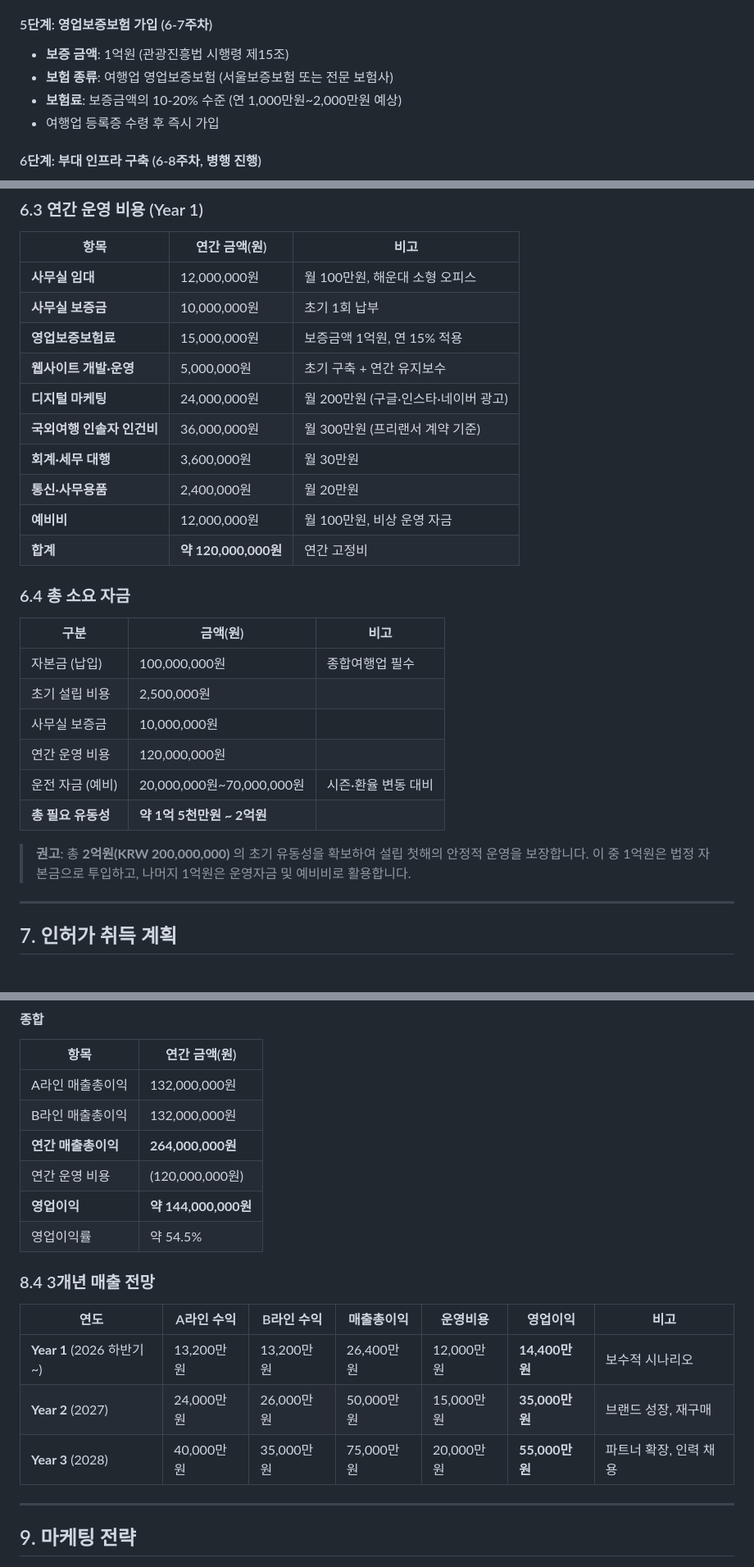
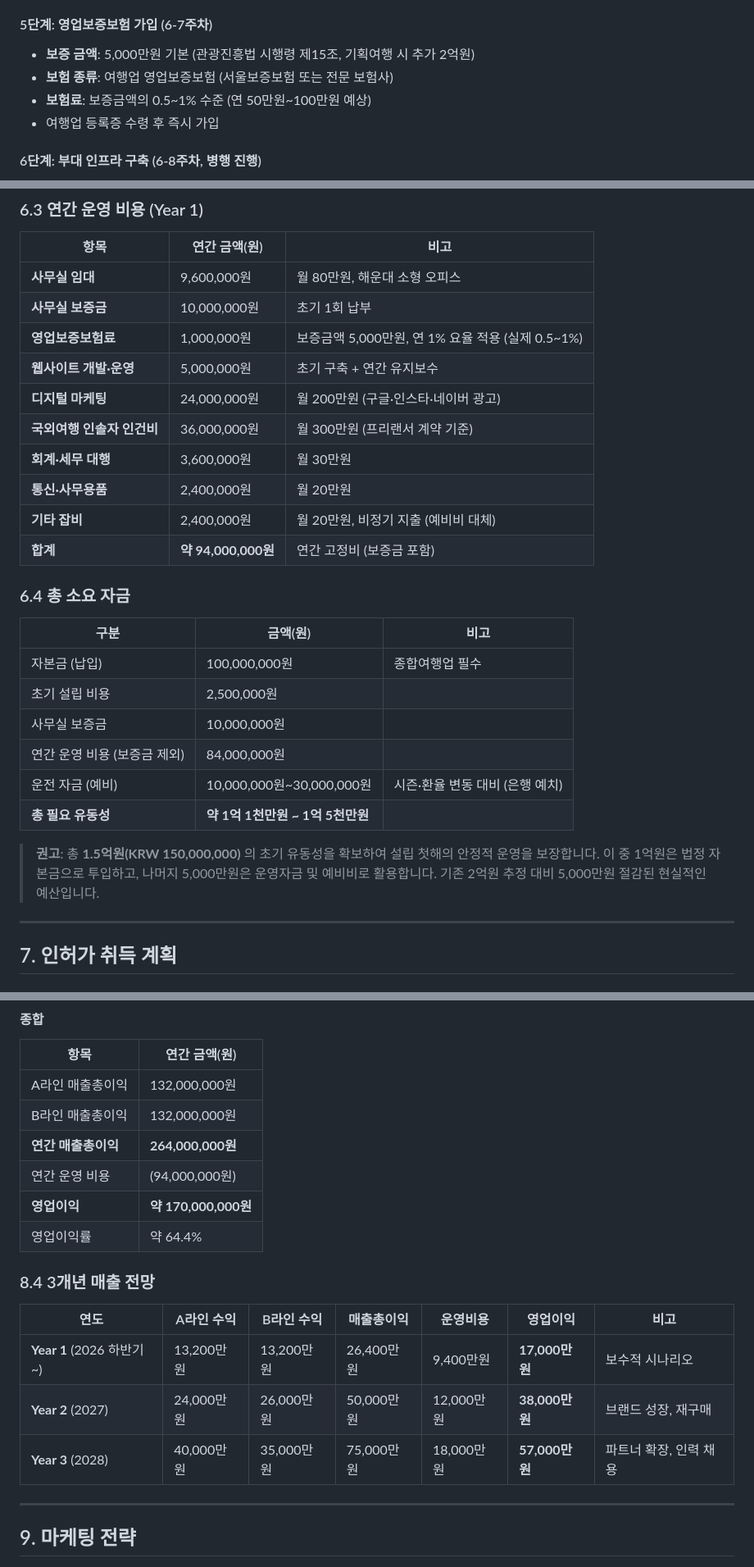
Before and after one commit to heesung2lee/resonateclub.github.io, a Markdown page: files/부산_해운대구_종합여행사_사업제안서.md, 3 parts joined by grey strips. Shown at 82% size. GitHub-like rendering.

```diff
--- a/files/부산_해운대구_종합여행사_사업제안서.md
+++ b/files/부산_해운대구_종합여행사_사업제안서.md
@@ -316,9 +316,9 @@
 
 #### 5단계: 영업보증보험 가입 (6-7주차)
 
-* **보증 금액**: 1억원 (관광진흥법 시행령 제15조)
+* **보증 금액**: 5,000만원 기본 (관광진흥법 시행령 제15조, 기획여행 시 추가 2억원)
 * **보험 종류**: 여행업 영업보증보험 (서울보증보험 또는 전문 보험사)
-* **보험료**: 보증금액의 10-20% 수준 (연 1,000만원~2,000만원 예상)
+* **보험료**: 보증금액의 0.5~1% 수준 (연 50만원~100만원 예상)
 * 여행업 등록증 수령 후 즉시 가입
 
 #### 6단계: 부대 인프라 구축 (6-8주차, 병행 진행)
@@ -368,16 +368,16 @@
 
 | 항목 | 연간 금액(원) | 비고 |
 |---|---|---|
-| **사무실 임대** | 12,000,000원 | 월 100만원, 해운대 소형 오피스 |
+| **사무실 임대** | 9,600,000원 | 월 80만원, 해운대 소형 오피스 |
 | **사무실 보증금** | 10,000,000원 | 초기 1회 납부 |
-| **영업보증보험료** | 15,000,000원 | 보증금액 1억원, 연 15% 적용 |
+| **영업보증보험료** | 1,000,000원 | 보증금액 5,000만원, 연 1% 요율 적용 (실제 0.5~1%) |
 | **웹사이트 개발·운영** | 5,000,000원 | 초기 구축 + 연간 유지보수 |
 | **디지털 마케팅** | 24,000,000원 | 월 200만원 (구글·인스타·네이버 광고) |
 | **국외여행 인솔자 인건비** | 36,000,000원 | 월 300만원 (프리랜서 계약 기준) |
 | **회계·세무 대행** | 3,600,000원 | 월 30만원 |
 | **통신·사무용품** | 2,400,000원 | 월 20만원 |
-| **예비비** | 12,000,000원 | 월 100만원, 비상 운영 자금 |
-| **합계** | **약 120,000,000원** | 연간 고정비 |
+| **기타 잡비** | 2,400,000원 | 월 20만원, 비정기 지출 (예비비 대체) |
+| **합계** | **약 94,000,000원** | 연간 고정비 (보증금 포함) |
 
 ### 6.4 총 소요 자금
 
@@ -386,11 +386,11 @@
 | 자본금 (납입) | 100,000,000원 | 종합여행업 필수 |
 | 초기 설립 비용 | 2,500,000원 | |
 | 사무실 보증금 | 10,000,000원 | |
-| 연간 운영 비용 | 120,000,000원 | |
-| 운전 자금 (예비) | 20,000,000원~70,000,000원 | 시즌·환율 변동 대비 |
-| **총 필요 유동성** | **약 1억 5천만원 ~ 2억원** | |
+| 연간 운영 비용 (보증금 제외) | 84,000,000원 | |
+| 운전 자금 (예비) | 10,000,000원~30,000,000원 | 시즌·환율 변동 대비 (은행 예치) |
+| **총 필요 유동성** | **약 1억 1천만원 ~ 1억 5천만원** | |
 
-> **권고**: 총 **2억원(KRW 200,000,000)** 의 초기 유동성을 확보하여 설립 첫해의 안정적 운영을 보장합니다. 이 중 1억원은 법정 자본금으로 투입하고, 나머지 1억원은 운영자금 및 예비비로 활용합니다.
+> **권고**: 총 **1.5억원(KRW 150,000,000)** 의 초기 유동성을 확보하여 설립 첫해의 안정적 운영을 보장합니다. 이 중 1억원은 법정 자본금으로 투입하고, 나머지 5,000만원은 운영자금 및 예비비로 활용합니다. 기존 2억원 추정 대비 5,000만원 절감된 현실적인 예산입니다.
 
 ---
 
@@ -502,17 +502,17 @@
 | A라인 매출총이익 | 132,000,000원 |
 | B라인 매출총이익 | 132,000,000원 |
 | **연간 매출총이익** | **264,000,000원** |
-| 연간 운영 비용 | (120,000,000원) |
-| **영업이익** | **약 144,000,000원** |
-| 영업이익률 | 약 54.5% |
+| 연간 운영 비용 | (94,000,000원) |
+| **영업이익** | **약 170,000,000원** |
+| 영업이익률 | 약 64.4% |
 
 ### 8.4 3개년 매출 전망
 
 | 연도 | A라인 수익 | B라인 수익 | 매출총이익 | 운영비용 | 영업이익 | 비고 |
 |---|---|---|---|---|---|---|
-| **Year 1** (2026 하반기~) | 13,200만원 | 13,200만원 | 26,400만원 | 12,000만원 | **14,400만원** | 보수적 시나리오 |
-| **Year 2** (2027) | 24,000만원 | 26,000만원 | 50,000만원 | 15,000만원 | **35,000만원** | 브랜드 성장, 재구매 |
-| **Year 3** (2028) | 40,000만원 | 35,000만원 | 75,000만원 | 20,000만원 | **55,000만원** | 파트너 확장, 인력 채용 |
+| **Year 1** (2026 하반기~) | 13,200만원 | 13,200만원 | 26,400만원 | 9,400만원 | **17,000만원** | 보수적 시나리오 |
+| **Year 2** (2027) | 24,000만원 | 26,000만원 | 50,000만원 | 12,000만원 | **38,000만원** | 브랜드 성장, 재구매 |
+| **Year 3** (2028) | 40,000만원 | 35,000만원 | 75,000만원 | 18,000만원 | **57,000만원** | 파트너 확장, 인력 채용 |
 
 ---
 
```
Also changed, not shown: other parts of files/부산_해운대구_종합여행사_사업제안서.md (+4 -4 lines), files/EN_Busan_Haeundae_Travel_Agency_Business_Proposal.md (+20 -20 lines), files/법인설립용_사업제안서_1page.md (added, +158 -0 lines).
